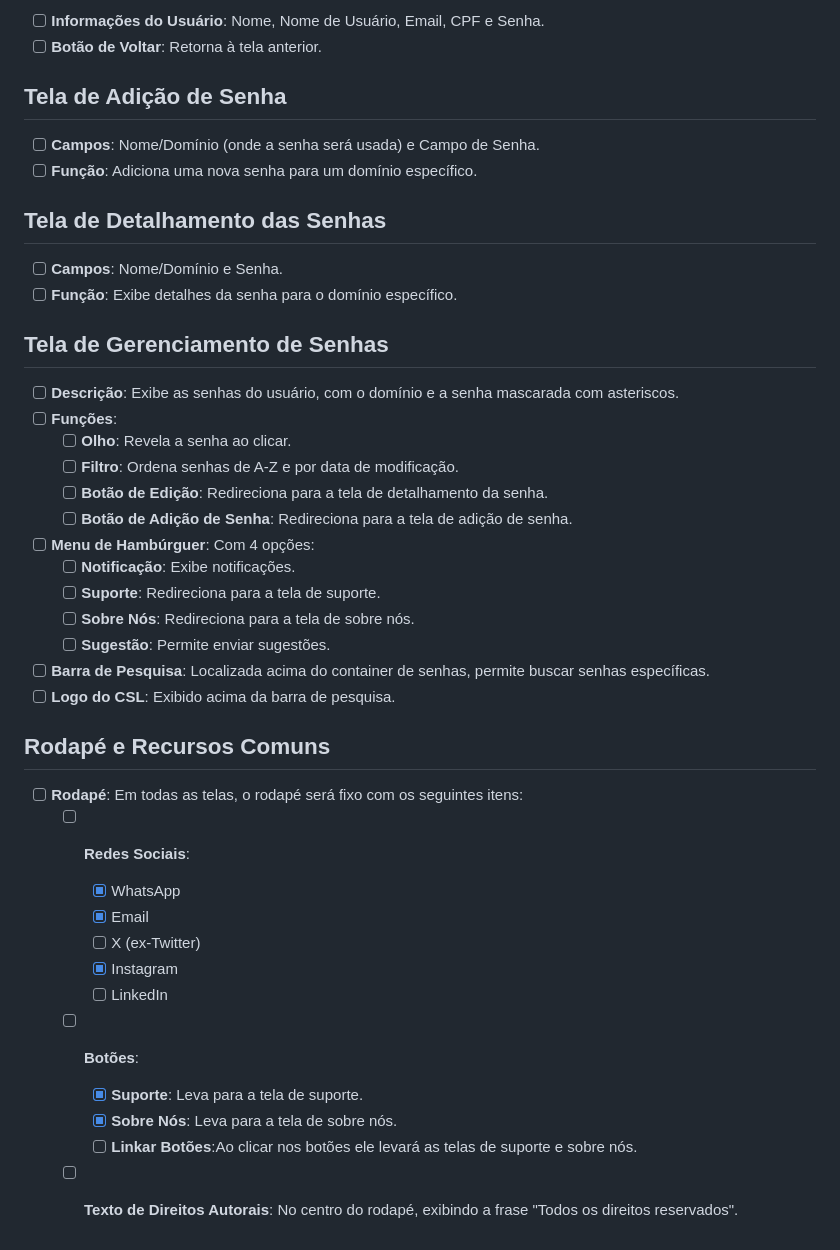
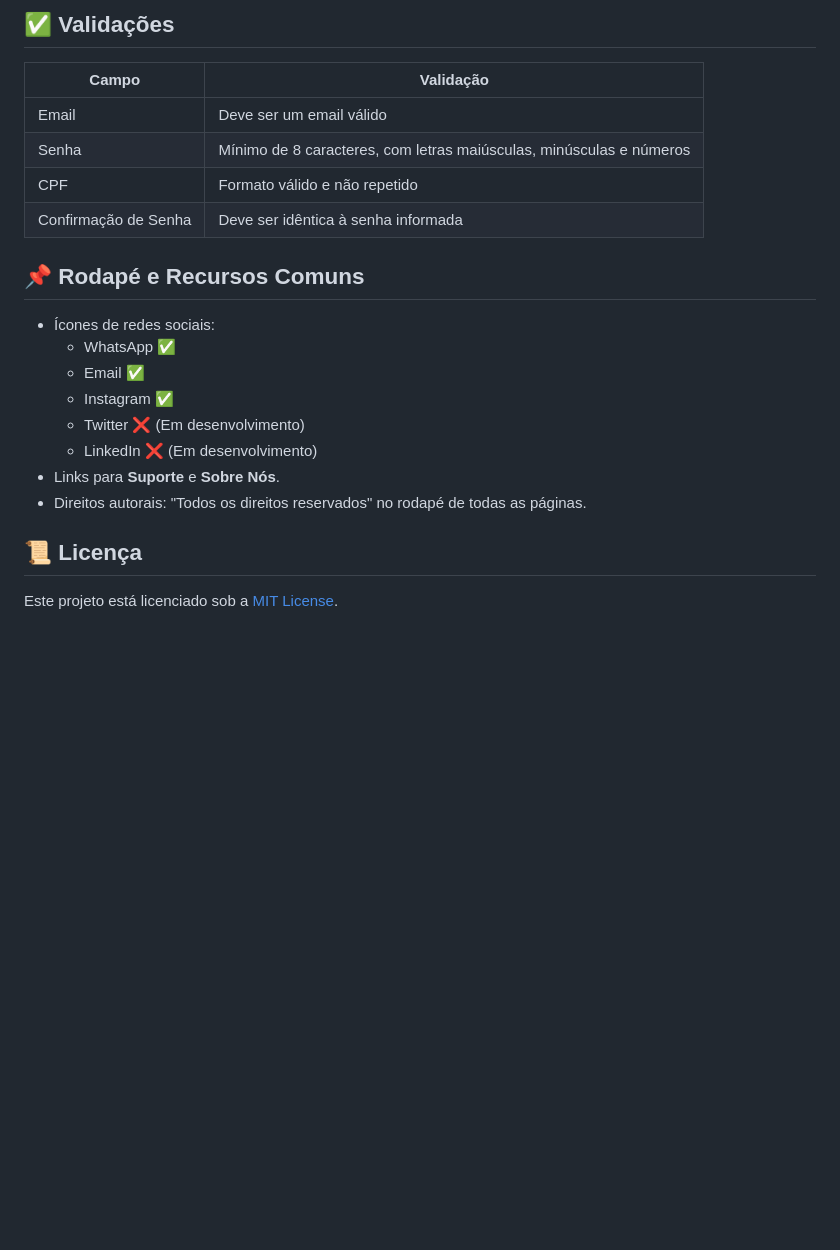
Before and after one commit to ismarsi-matheus/cyber-segurity-lock, a Markdown page: README.md, the part around one of its changes. GitHub-like rendering; blank space fills up the shorter version.

```diff
--- a/README.md
+++ b/README.md
@@ -49,44 +70,21 @@ Projeto de Programação realizado pelos alunos: Antônio Gabriel e Matheus Leon
 
-- [ ] **Informações do Usuário**: Nome, Nome de Usuário, Email, CPF e Senha.
-- [ ] **Botão de Voltar**: Retorna à tela anterior.
+## ✅ Validações
+| Campo | Validação |
+|--------|--------------------------------|
+| Email | Deve ser um email válido |
+| Senha | Mínimo de 8 caracteres, com letras maiúsculas, minúsculas e números |
+| CPF | Formato válido e não repetido |
+| Confirmação de Senha | Deve ser idêntica à senha informada |
 
-## Tela de Adição de Senha
+## 📌 Rodapé e Recursos Comuns
+- Ícones de redes sociais:
+  - WhatsApp ✅
+  - Email ✅
+  - Instagram ✅
+  - Twitter ❌ (Em desenvolvimento)
+  - LinkedIn ❌ (Em desenvolvimento)
+- Links para **Suporte** e **Sobre Nós**.
+- Direitos autorais: "Todos os direitos reservados" no rodapé de todas as páginas.
 
-- [ ] **Campos**: Nome/Domínio (onde a senha será usada) e Campo de Senha.
-- [ ] **Função**: Adiciona uma nova senha para um domínio específico.
-
-## Tela de Detalhamento das Senhas
-
-- [ ] **Campos**: Nome/Domínio e Senha.
-- [ ] **Função**: Exibe detalhes da senha para o domínio específico.
-
-## Tela de Gerenciamento de Senhas
-
-- [ ] **Descrição**: Exibe as senhas do usuário, com o domínio e a senha mascarada com asteriscos.
-- [ ] **Funções**:
-  - [ ] **Olho**: Revela a senha ao clicar.
-  - [ ] **Filtro**: Ordena senhas de A-Z e por data de modificação.
-  - [ ] **Botão de Edição**: Redireciona para a tela de detalhamento da senha.
-  - [ ] **Botão de Adição de Senha**: Redireciona para a tela de adição de senha.
-- [ ] **Menu de Hambúrguer**: Com 4 opções:
-  - [ ] **Notificação**: Exibe notificações.
-  - [ ] **Suporte**: Redireciona para a tela de suporte.
-  - [ ] **Sobre Nós**: Redireciona para a tela de sobre nós.
-  - [ ] **Sugestão**: Permite enviar sugestões.
-- [ ] **Barra de Pesquisa**: Localizada acima do container de senhas, permite buscar senhas específicas.
-- [ ] **Logo do CSL**: Exibido acima da barra de pesquisa.
-
-## Rodapé e Recursos Comuns
-
-- [ ] **Rodapé**: Em todas as telas, o rodapé será fixo com os seguintes itens:
-  - [ ] **Redes Sociais**:
-    - [x] WhatsApp
-    - [x] Email
-    - [ ] X (ex-Twitter)
-    - [x] Instagram
-    - [ ] LinkedIn
-  - [ ] **Botões**:
-    - [x] **Suporte**: Leva para a tela de suporte.
-    - [x] **Sobre Nós**: Leva para a tela de sobre nós.
-    - [ ] **Linkar Botões**:Ao clicar nos botões ele levará as telas de suporte e sobre nós.
-  - [ ] **Texto de Direitos Autorais**: No centro do rodapé, exibindo a frase "Todos os direitos reservados".
+## 📜 Licença
+Este projeto está licenciado sob a [MIT License](LICENSE).
```
Also changed, not shown: other parts of README.md (+50 -29 lines).
